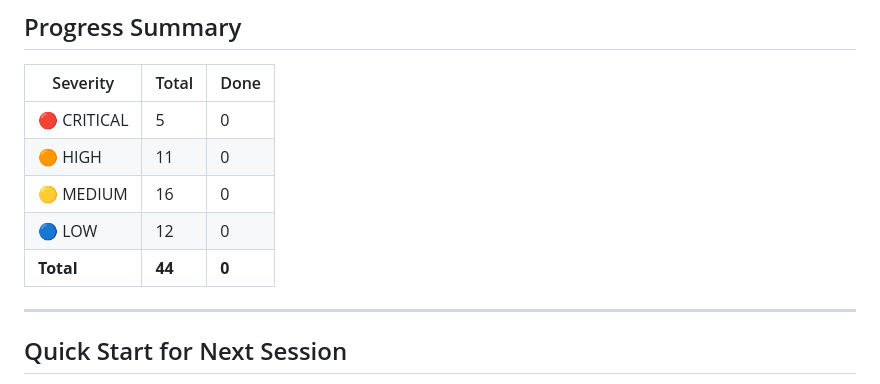
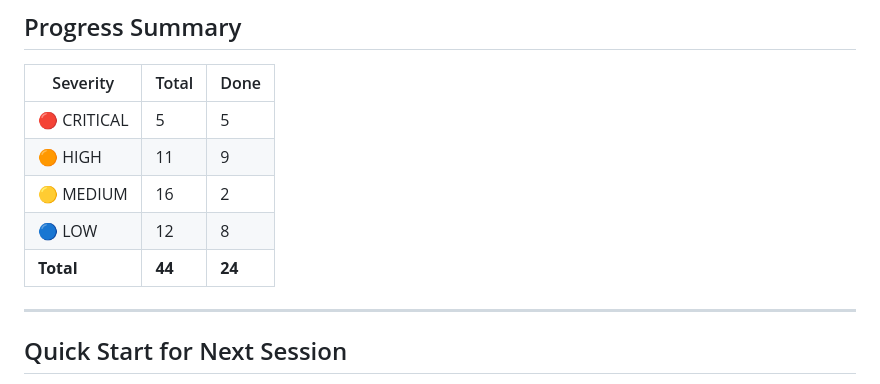
Before and after one commit to gdnnepal/PharmaCore, a Markdown page: TASKS.md, the part around the change. Rendered like a GitHub page.

Commit message:
docs: update TASKS.md progress — 24/44 tasks done

```diff
--- a/TASKS.md
+++ b/TASKS.md
@@ -572,11 +572,11 @@ Each task has:
 
 | Severity | Total | Done |
 |----------|-------|------|
-| 🔴 CRITICAL | 5 | 0 |
-| 🟠 HIGH | 11 | 0 |
-| 🟡 MEDIUM | 16 | 0 |
-| 🔵 LOW | 12 | 0 |
-| **Total** | **44** | **0** |
+| 🔴 CRITICAL | 5 | 5 |
+| 🟠 HIGH | 11 | 9 |
+| 🟡 MEDIUM | 16 | 2 |
+| 🔵 LOW | 12 | 8 |
+| **Total** | **44** | **24** |
 
 ---
 
```
